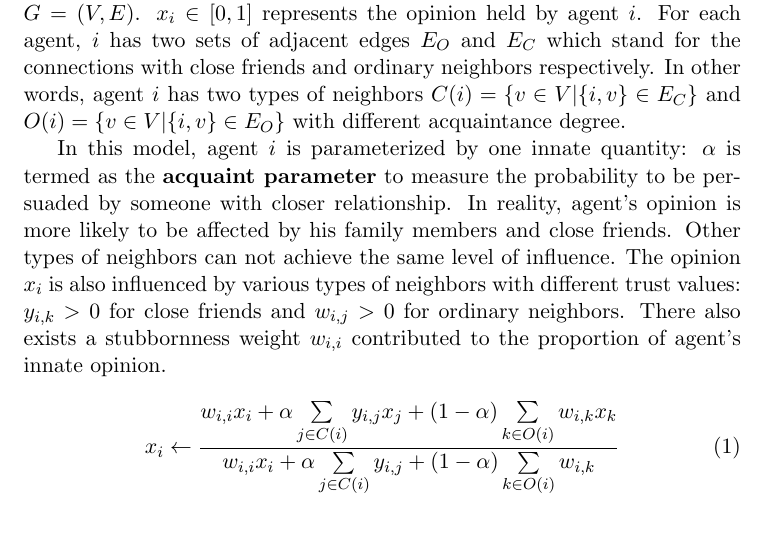
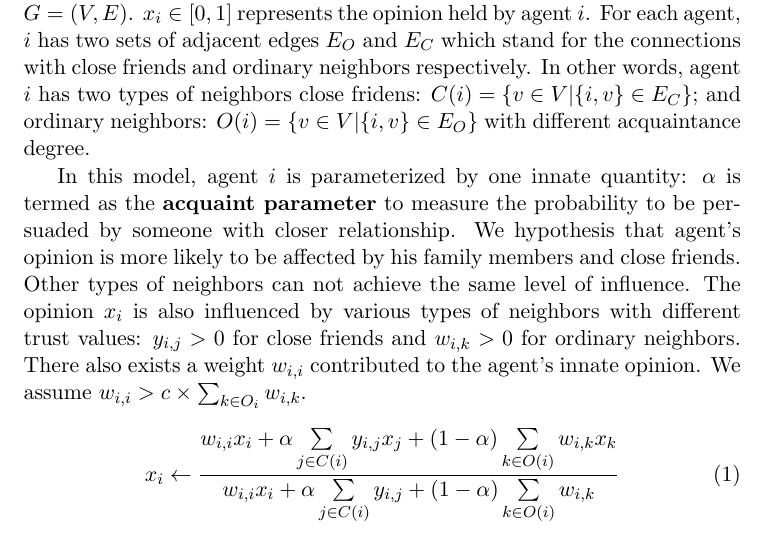
Before and after one commit to HTAustin/OpinionDynamic, a LaTeX paper (Paper/report.tex): part of page 2 of 3, cut so that both start at the same text. Compiled offline with pdfLaTeX.

Commit message:
Update algo

```diff
--- a/Paper/report.tex
+++ b/Paper/report.tex
@@ -58,10 +58,10 @@ neighbors with varying friendship degree.
 \cite{tsang2014opinion} Skepticism model explore the effects of skepticism between agents.
 
 \section{Acquaintance Opinion Dynamics Model}
-Based on DEGROOT model \cite{das2014modeling} and skepticism model \cite{tsang2014opinion}, we propose a new model that combines the variance of friendship with traditional averaging model. Agents $\{1,2,...,n\}$ are connected by Erd\"{o}s R\'{e}nyi random graph $G=(V,E)$. $x_i \in [0,1]$ represents the opinion held by agent $i$. For each agent, $i$ has two sets of adjacent edges $E_O$ and $E_C$ which stand for the connections with close friends and ordinary neighbors respectively. In other words, agent $i$ has two types of neighbors $C(i)=\{v \in V|\{i,v\}\in E_C\}$ and $O(i)=\{v \in V|\{i,v\}\in E_O\}$ with different acquaintance degree.
+Based on DEGROOT model \cite{das2014modeling} and skepticism model \cite{tsang2014opinion}, we propose a new model that combines the variance of friendship with traditional averaging model. Agents $\{1,2,...,n\}$ are connected by Erd\"{o}s R\'{e}nyi random graph $G=(V,E)$. $x_i \in [0,1]$ represents the opinion held by agent $i$. For each agent, $i$ has two sets of adjacent edges $E_O$ and $E_C$ which stand for the connections with close friends and ordinary neighbors respectively. In other words, agent $i$ has two types of neighbors close fridens: $C(i)=\{v \in V|\{i,v\}\in E_C\}$; and ordinary neighbors: $O(i)=\{v \in V|\{i,v\}\in E_O\}$ with different acquaintance degree.
 
-In this model, agent $i$ is parameterized by one innate quantity: $\alpha$ is termed as the \textbf{acquaint parameter} to measure the probability to be persuaded by someone with closer relationship. In reality, agent's opinion is more likely to be affected by his family members and close friends. Other types of neighbors can not achieve the same level of influence.
-The opinion $x_i$ is also influenced by various types of neighbors with different trust values: $y_{i,k}>0$ for close friends and $w_{i,j}>0$ for ordinary neighbors. There also exists a stubbornness weight $w_{i,i}$ contributed to the proportion of agent's innate opinion.
+In this model, agent $i$ is parameterized by one innate quantity: $\alpha$ is termed as the \textbf{acquaint parameter} to measure the probability to be persuaded by someone with closer relationship. We hypothesis that agent's opinion is more likely to be affected by his family members and close friends. Other types of neighbors can not achieve the same level of influence.
+The opinion $x_i$ is also influenced by various types of neighbors with different trust values: $y_{i,j}>0$ for close friends and $w_{i,k}>0$ for ordinary neighbors. There also exists a weight $w_{i,i}$ contributed to the agent's innate opinion. We assume $w_{i,i}>c\times\sum_{k\in{O_i}}w_{i,k}$.
 
 \begin{equation}
 x_i \gets \frac{w_{i,i}x_i + \alpha\sum\limits_{j \in C(i)}y_{i,j}x_j + (1-\alpha)\sum\limits_{k \in O(i)}w_{i,k}x_k}{w_{i,i}x_i + \alpha\sum\limits_{j \in C(i)}y_{i,j} + (1-\alpha)\sum\limits_{k \in O(i)}w_{i,k}}
```
